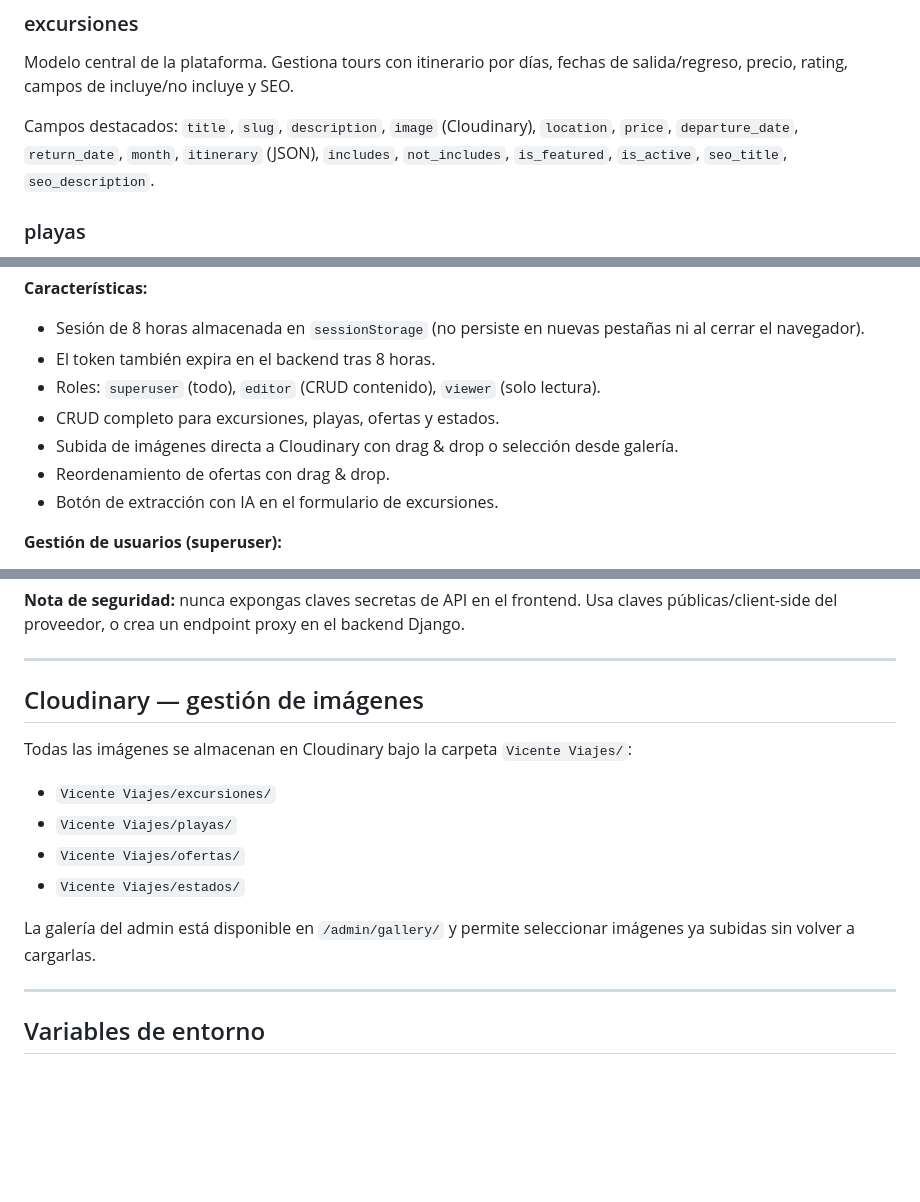
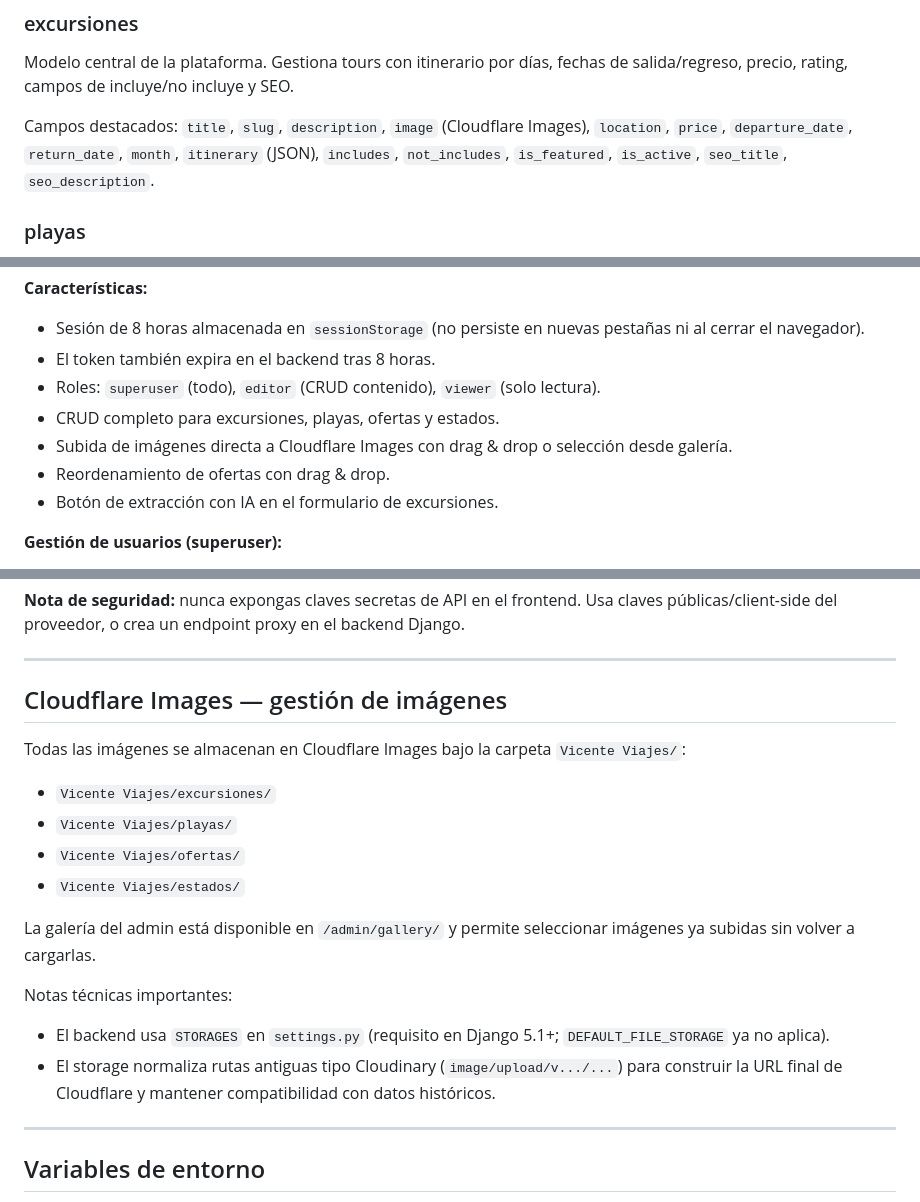
Before and after one commit to WeltCode/vicente-viajes, a Markdown page: README.md, 3 parts joined by grey strips. Rendered like a GitHub page; blank space fills up the shorter version.

```diff
--- a/README.md
+++ b/README.md
@@ -132,7 +134,7 @@ vicente-viajes/
 ### excursiones
 Modelo central de la plataforma. Gestiona tours con itinerario por días, fechas de salida/regreso, precio, rating, campos de incluye/no incluye y SEO.
 
-Campos destacados: `title`, `slug`, `description`, `image` (Cloudinary), `location`, `price`, `departure_date`, `return_date`, `month`, `itinerary` (JSON), `includes`, `not_includes`, `is_featured`, `is_active`, `seo_title`, `seo_description`.
+Campos destacados: `title`, `slug`, `description`, `image` (Cloudflare Images), `location`, `price`, `departure_date`, `return_date`, `month`, `itinerary` (JSON), `includes`, `not_includes`, `is_featured`, `is_active`, `seo_title`, `seo_description`.
 
 ### playas
 Destinos costeros con características propias. Campos: `title`, `slug`, `description`, `image`, `location`, `price`, `rating`, `group_size`, `characteristics`.
@@ -204,7 +206,7 @@ Accesible en `/admin/login`. Requiere cuenta de usuario Django con `is_staff=Tru
 - El token también expira en el backend tras 8 horas.
 - Roles: `superuser` (todo), `editor` (CRUD contenido), `viewer` (solo lectura).
 - CRUD completo para excursiones, playas, ofertas y estados.
-- Subida de imágenes directa a Cloudinary con drag & drop o selección desde galería.
+- Subida de imágenes directa a Cloudflare Images con drag & drop o selección desde galería.
 - Reordenamiento de ofertas con drag & drop.
 - Botón de extracción con IA en el formulario de excursiones.
 
@@ -367,15 +369,19 @@ import { HotelSearch } from "@amadeus-it-group/hotel-widget";
 
 ---
 
-## Cloudinary — gestión de imágenes
+## Cloudflare Images — gestión de imágenes
 
-Todas las imágenes se almacenan en Cloudinary bajo la carpeta `Vicente Viajes/`:
+Todas las imágenes se almacenan en Cloudflare Images bajo la carpeta `Vicente Viajes/`:
 - `Vicente Viajes/excursiones/`
 - `Vicente Viajes/playas/`
 - `Vicente Viajes/ofertas/`
 - `Vicente Viajes/estados/`
 
 La galería del admin está disponible en `/admin/gallery/` y permite seleccionar imágenes ya subidas sin volver a cargarlas.
+
+Notas técnicas importantes:
+- El backend usa `STORAGES` en `settings.py` (requisito en Django 5.1+; `DEFAULT_FILE_STORAGE` ya no aplica).
+- El storage normaliza rutas antiguas tipo Cloudinary (`image/upload/v.../...`) para construir la URL final de Cloudflare y mantener compatibilidad con datos históricos.
 
 ---
 
```
Also changed, not shown: other parts of README.md (+41 -21 lines).
